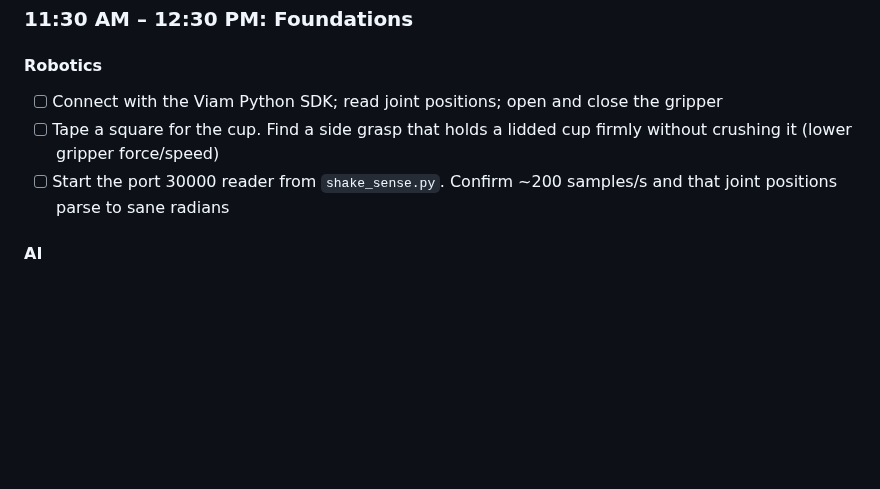
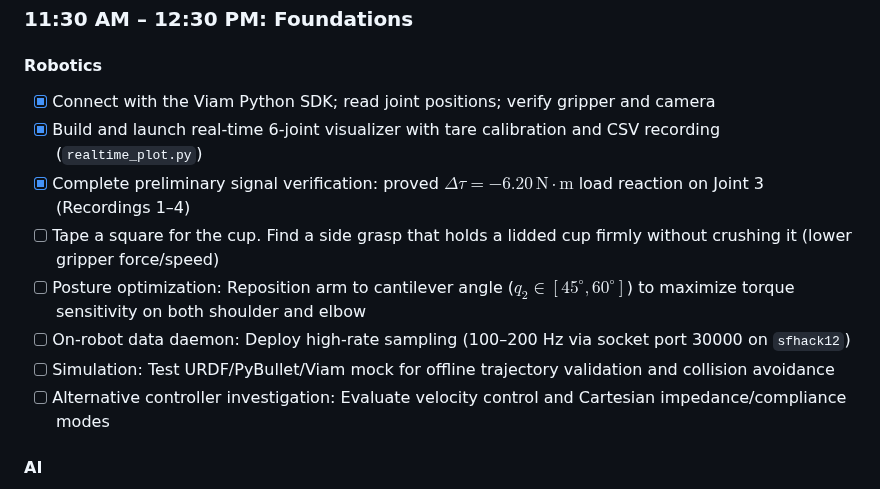
Before and after one commit to arii/feels, a Markdown page: docs/03-task-schedule.md, the part around the change. Drawn GitHub-style; blank space fills up the shorter version.

```diff
--- a/docs/03-task-schedule.md
+++ b/docs/03-task-schedule.md
@@ -10,9 +10,14 @@ The 1:30 PM go/no-go test decides whether the signal is real before anything els
 ### 11:30 AM – 12:30 PM: Foundations
 
 #### Robotics
-- [ ] Connect with the Viam Python SDK; read joint positions; open and close the gripper
+- [x] Connect with the Viam Python SDK; read joint positions; verify gripper and camera
+- [x] Build and launch real-time 6-joint visualizer with tare calibration and CSV recording (`realtime_plot.py`)
+- [x] Complete preliminary signal verification: proved $\Delta \tau = -6.20\,\text{N}\cdot\text{m}$ load reaction on Joint 3 (Recordings 1–4)
 - [ ] Tape a square for the cup. Find a side grasp that holds a lidded cup firmly without crushing it (lower gripper force/speed)
-- [ ] Start the port 30000 reader from `shake_sense.py`. Confirm ~200 samples/s and that joint positions parse to sane radians
+- [ ] Posture optimization: Reposition arm to cantilever angle ($q_2 \in [45^\circ, 60^\circ]$) to maximize torque sensitivity on both shoulder and elbow
+- [ ] On-robot data daemon: Deploy high-rate sampling (100–200 Hz via socket port 30000 on `sfhack12`)
+- [ ] Simulation: Test URDF/PyBullet/Viam mock for offline trajectory validation and collision avoidance
+- [ ] Alternative controller investigation: Evaluate velocity control and Cartesian impedance/compliance modes
 
 #### AI
 - [ ] Create Atlas collections: `runs` (raw arrays, one document per run), `signatures` (features + embedding), `items` (label, description, photo)
```
Also changed, not shown: README.md (+14 -1 lines), TODO.md (added, +70 -0 lines), recordings/README.md (added, +81 -0 lines), recordings/figures/effective_force_graph.png (added), recordings/figures/recordings_3_vs_4.png (added), recordings/figures/session_comparison.png (added), recordings/figures/weight_torque_graph.png (added), 3 other files.
